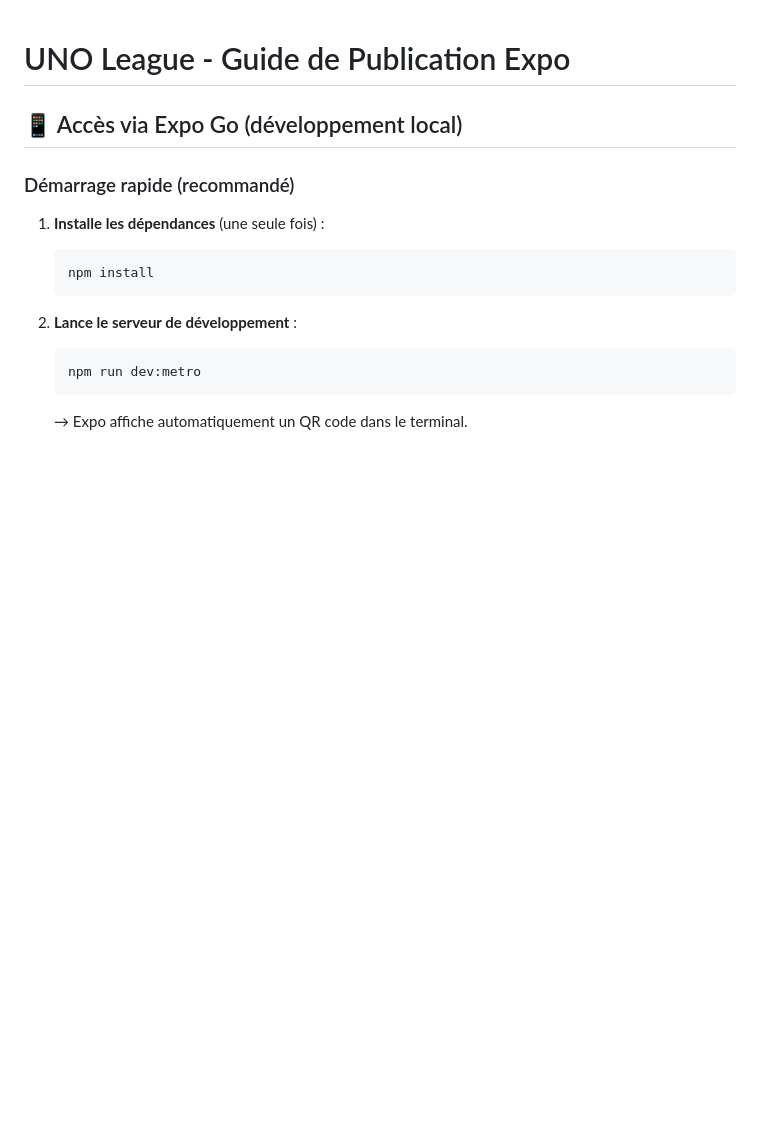
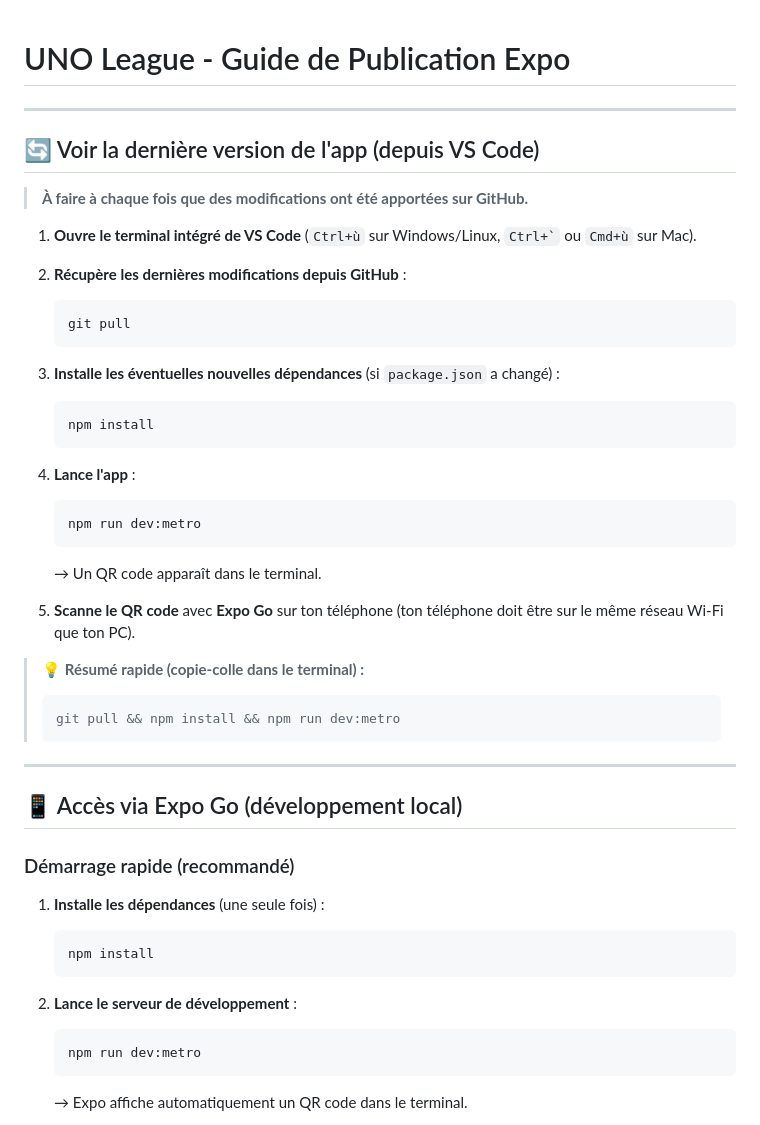
Before and after one commit to Arab-Ninja/uno-league-app, a Markdown page: PUBLICATION_GUIDE.md, the part around the change. GitHub-like rendering; blank space fills up the shorter version.

Commit message:
docs: add quick VS Code update guide at top of PUBLICATION_GUIDE.md
Co-authored-by: Arab-Ninja <127157745+Arab-Ninja@users.noreply.github.com>

````diff
--- a/PUBLICATION_GUIDE.md
+++ b/PUBLICATION_GUIDE.md
@@ -1,4 +1,38 @@
 # UNO League - Guide de Publication Expo
+
+---
+
+## 🔄 Voir la dernière version de l'app (depuis VS Code)
+
+> **À faire à chaque fois que des modifications ont été apportées sur GitHub.**
+
+1. **Ouvre le terminal intégré de VS Code** (`Ctrl+ù` sur Windows/Linux, `` Ctrl+` `` ou `Cmd+ù` sur Mac).
+
+2. **Récupère les dernières modifications depuis GitHub** :
+   ```bash
+   git pull
+   ```
+
+3. **Installe les éventuelles nouvelles dépendances** (si `package.json` a changé) :
+   ```bash
+   npm install
+   ```
+
+4. **Lance l'app** :
+   ```bash
+   npm run dev:metro
+   ```
+   → Un QR code apparaît dans le terminal.
+
+5. **Scanne le QR code** avec **Expo Go** sur ton téléphone (ton téléphone doit être sur le même réseau Wi-Fi que ton PC).
+
+> 💡 **Résumé rapide (copie-colle dans le terminal) :**
+> ```bash
+> git pull && npm install && npm run dev:metro
+> ```
+
+---
+
 
 ## 📱 Accès via Expo Go (développement local)
 
````
